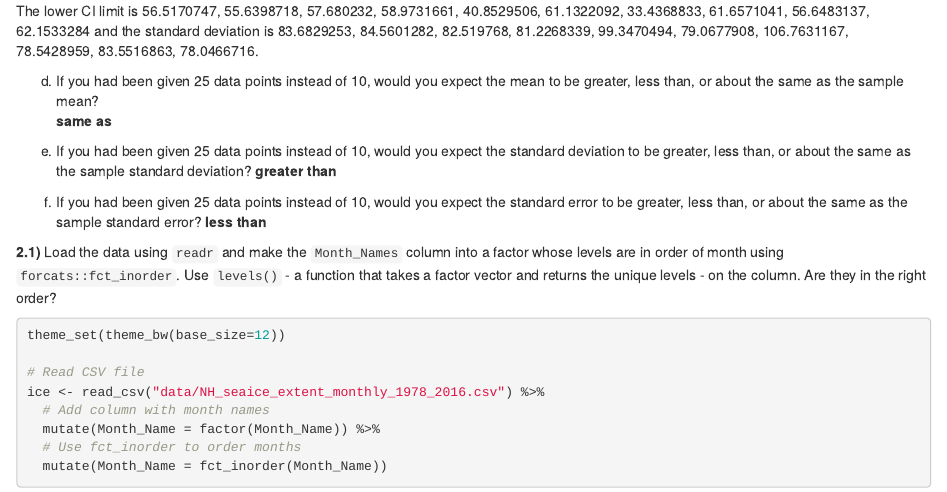
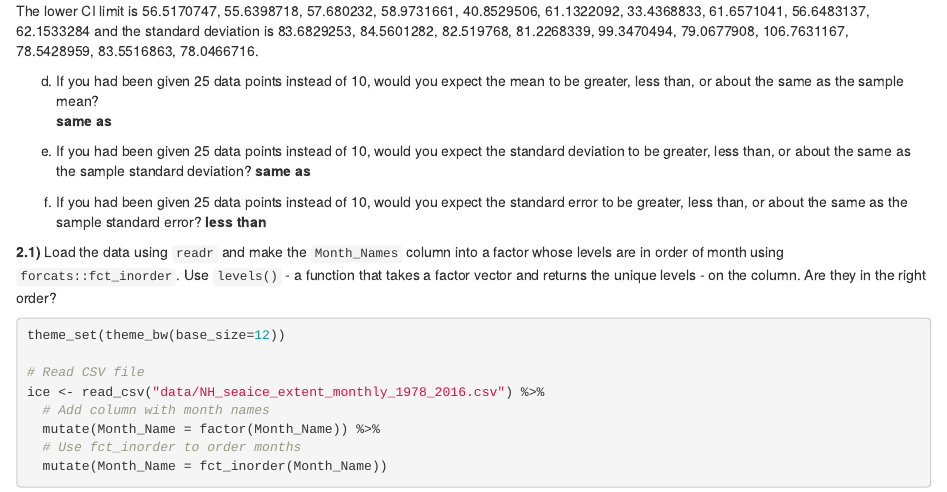
Before and after one commit to m11keluis/hw, an R Markdown document (03_Luis_Kelly_2018.Rmd): the page in a window 1100 px wide, from 2220 px down. Rendered offline with R 4.5, knitr and Pandoc, with nearby package versions.

Commit message:
Updated Homework 3

```diff
--- a/03_Luis_Kelly_2018.Rmd
+++ b/03_Luis_Kelly_2018.Rmd
@@ -71,7 +72,7 @@ d. If you had been given 25 data points instead of 10, would you expect the mean
 __same as__
 
 e. If you had been given 25 data points instead of 10, would you expect the standard deviation to be greater, less than, or about the same as the sample standard deviation?
-__greater than __
+__same as__
 
 f. If you had been given 25 data points instead of 10, would you expect the standard error to be greater, less than, or about the same as the sample standard error?
 __less than__
```
Also changed, not shown: 03_Luis_Kelly_2018.Rmd (3 more changed lines).
